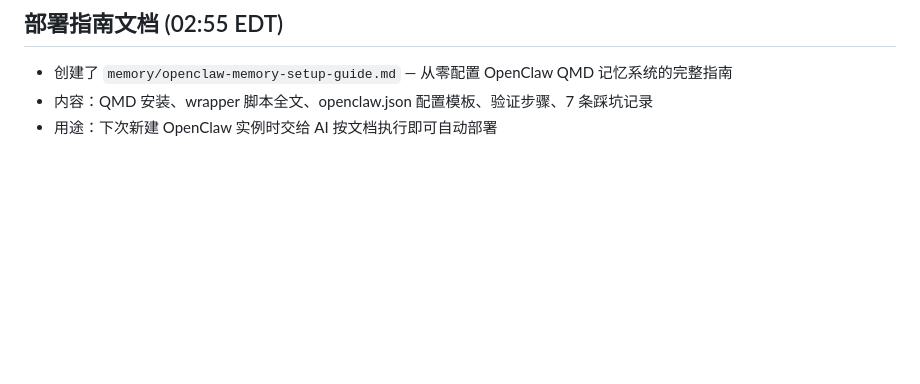
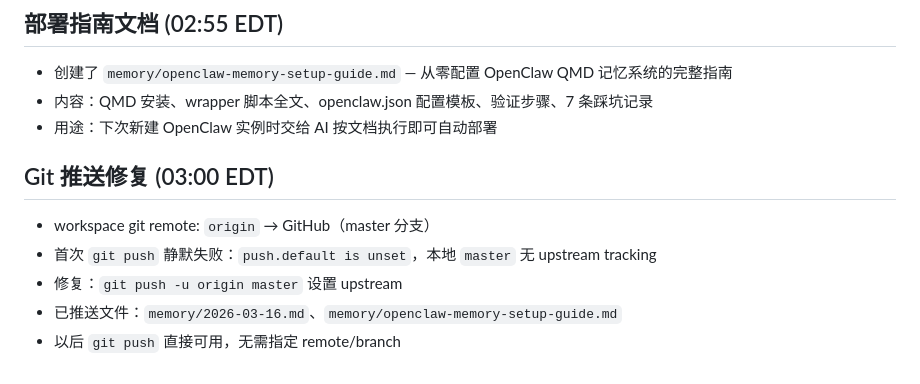
Before and after one commit to awaragml00029-debug/clawbot, a Markdown page: memory/2026-03-16.md, the part around the change. GitHub-like rendering; blank space fills up the shorter version.

```diff
--- a/memory/2026-03-16.md
+++ b/memory/2026-03-16.md
@@ -109,3 +109,11 @@
 - 创建了 `memory/openclaw-memory-setup-guide.md` — 从零配置 OpenClaw QMD 记忆系统的完整指南
 - 内容：QMD 安装、wrapper 脚本全文、openclaw.json 配置模板、验证步骤、7 条踩坑记录
 - 用途：下次新建 OpenClaw 实例时交给 AI 按文档执行即可自动部署
+
+## Git 推送修复 (03:00 EDT)
+
+- workspace git remote: `origin` → GitHub（master 分支）
+- 首次 `git push` 静默失败：`push.default is unset`，本地 `master` 无 upstream tracking
+- 修复：`git push -u origin master` 设置 upstream
+- 已推送文件：`memory/2026-03-16.md`、`memory/openclaw-memory-setup-guide.md`
+- 以后 `git push` 直接可用，无需指定 remote/branch
```
Also changed, not shown: memory/2026-03-08.md (deleted, +0 -7 lines).
